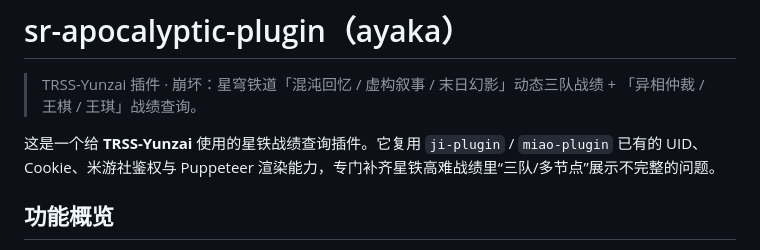
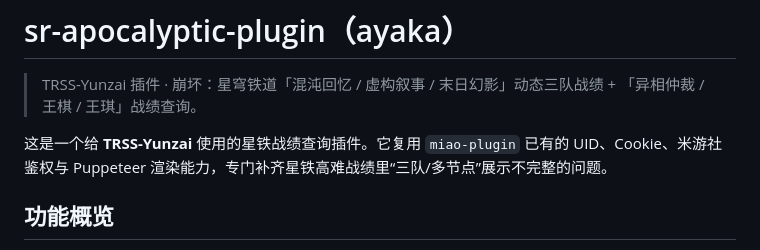
Before and after one commit to wq154/ayaka, a Markdown page: README.md, the part around the change. Rendered like a GitHub page.

Commit message:
更新 README.md

```diff
--- a/README.md
+++ b/README.md
@@ -2,7 +2,7 @@
 
 > TRSS-Yunzai 插件 · 崩坏：星穹铁道「混沌回忆 / 虚构叙事 / 末日幻影」动态三队战绩 + 「异相仲裁 / 王棋 / 王琪」战绩查询。
 
-这是一个给 **TRSS-Yunzai** 使用的星铁战绩查询插件。它复用 `ji-plugin` / `miao-plugin` 已有的 UID、Cookie、米游社鉴权与 Puppeteer 渲染能力，专门补齐星铁高难战绩里“三队/多节点”展示不完整的问题。
+这是一个给 **TRSS-Yunzai** 使用的星铁战绩查询插件。它复用 `miao-plugin` 已有的 UID、Cookie、米游社鉴权与 Puppeteer 渲染能力，专门补齐星铁高难战绩里“三队/多节点”展示不完整的问题。
 
 ## 功能概览
 
```
